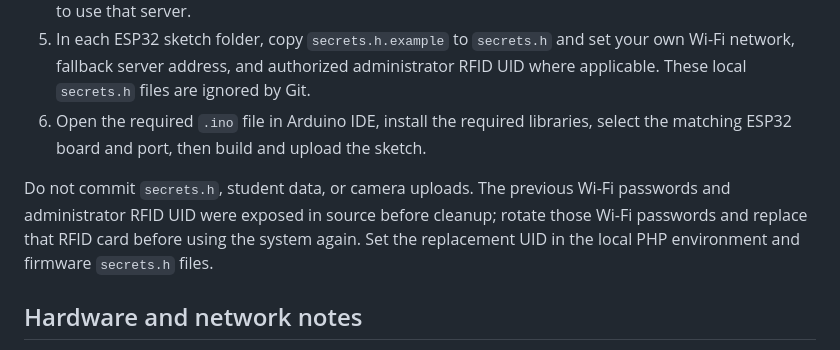
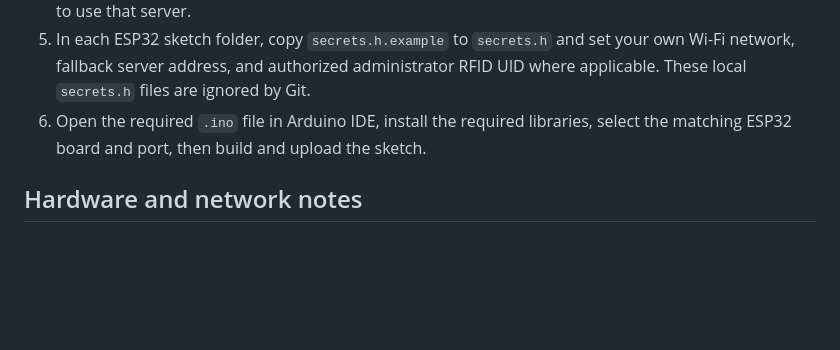
Before and after one commit to shishiganshi/RFID-Student-Monitoring-System, a Markdown page: README.md, the part around the change. GitHub-like rendering; blank space fills up the shorter version.

Commit message:
Update README to remove sensitive information warnings
Removed sensitive information warnings and cleanup instructions from README.

```diff
--- a/README.md
+++ b/README.md
@@ -98,8 +98,6 @@ Runtime data, uploaded images, backup files, obsolete sketches, and the original
 5. In each ESP32 sketch folder, copy `secrets.h.example` to `secrets.h` and set your own Wi-Fi network, fallback server address, and authorized administrator RFID UID where applicable. These local `secrets.h` files are ignored by Git.
 6. Open the required `.ino` file in Arduino IDE, install the required libraries, select the matching ESP32 board and port, then build and upload the sketch.
 
-Do not commit `secrets.h`, student data, or camera uploads. The previous Wi-Fi passwords and administrator RFID UID were exposed in source before cleanup; rotate those Wi-Fi passwords and replace that RFID card before using the system again. Set the replacement UID in the local PHP environment and firmware `secrets.h` files.
-
 ## Hardware and network notes
 
 Pin assignments, peripheral settings, and supported board variants are defined in the firmware and its included headers. Confirm wiring against the actual prototype before powering it. The web portal and terminal are designed for a controlled local network; the firmware uses HTTP and should not be exposed directly to the internet.
```
